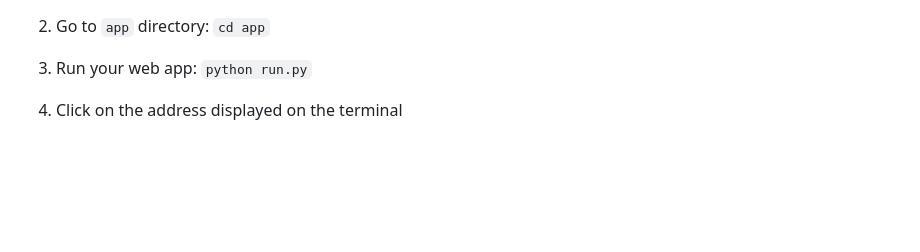
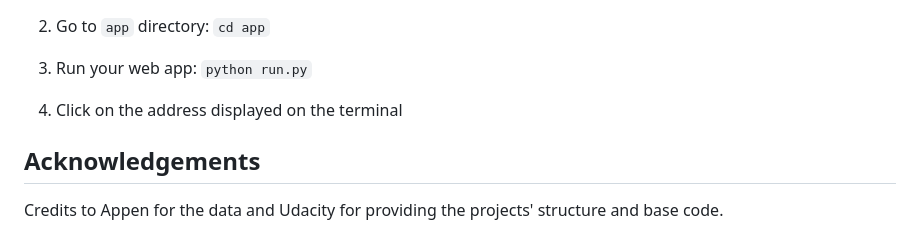
Before and after one commit to aperezr20/Disaster-Response-NLP, a Markdown page: README.md, the part around the change. Drawn GitHub-style; blank space fills up the shorter version.

```diff
--- a/README.md
+++ b/README.md
@@ -98,3 +98,7 @@ You can do that by following the instructions below
 3. Run your web app: `python run.py`
 
 4. Click on the address displayed on the terminal
+
+## Acknowledgements<a name="acknowledgements"></a>
+
+Credits to Appen for the data and Udacity for providing the projects' structure and base code.
```
